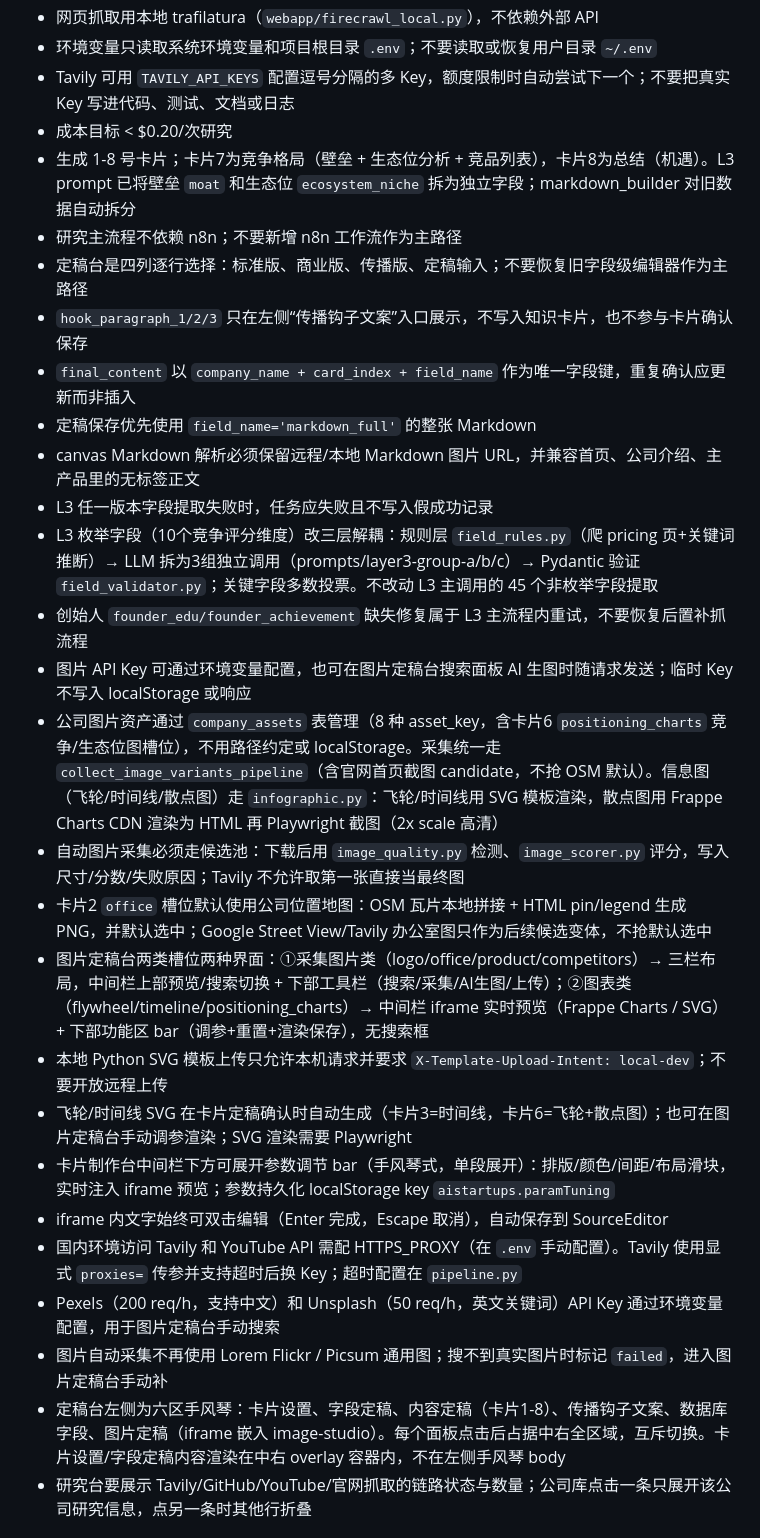
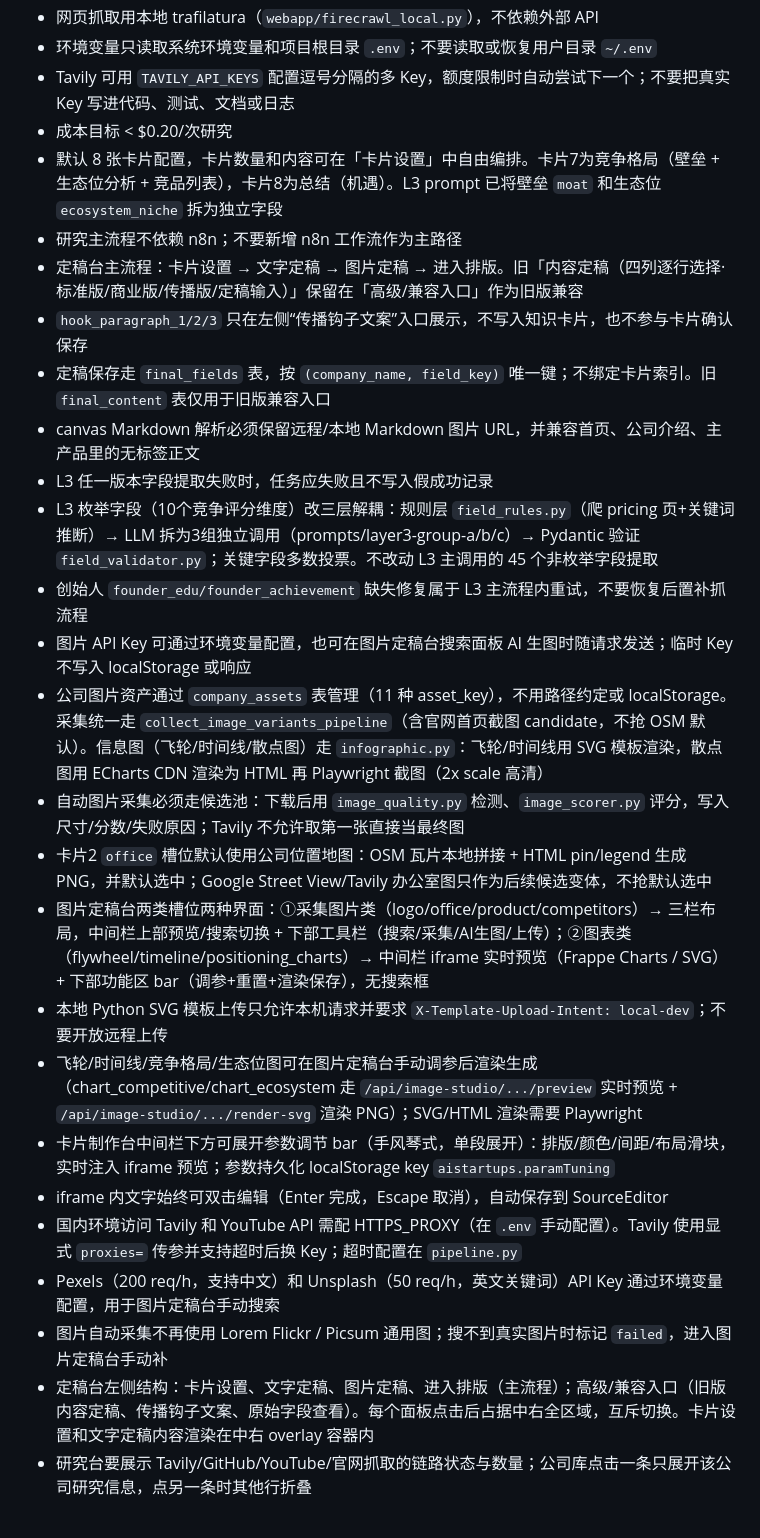
Before and after one commit to zbwnrepyd/GZHv2, a Markdown page: CLAUDE.md, the part around the change. Rendered like a GitHub page.

```diff
--- a/CLAUDE.md
+++ b/CLAUDE.md
@@ -66,29 +66,28 @@ sqlite3 db/assets_db.sqlite < db/init_assets_db.sql
 - 环境变量只读取系统环境变量和项目根目录 `.env`；不要读取或恢复用户目录 `~/.env`
 - Tavily 可用 `TAVILY_API_KEYS` 配置逗号分隔的多 Key，额度限制时自动尝试下一个；不要把真实 Key 写进代码、测试、文档或日志
 - 成本目标 < $0.20/次研究
-- 生成 1-8 号卡片；卡片7为竞争格局（壁垒 + 生态位分析 + 竞品列表），卡片8为总结（机遇）。L3 prompt 已将壁垒 `moat` 和生态位 `ecosystem_niche` 拆为独立字段；markdown_builder 对旧数据自动拆分
+- 默认 8 张卡片配置，卡片数量和内容可在「卡片设置」中自由编排。卡片7为竞争格局（壁垒 + 生态位分析 + 竞品列表），卡片8为总结（机遇）。L3 prompt 已将壁垒 `moat` 和生态位 `ecosystem_niche` 拆为独立字段
 - 研究主流程不依赖 n8n；不要新增 n8n 工作流作为主路径
-- 定稿台是四列逐行选择：标准版、商业版、传播版、定稿输入；不要恢复旧字段级编辑器作为主路径
+- 定稿台主流程：卡片设置 → 文字定稿 → 图片定稿 → 进入排版。旧「内容定稿（四列逐行选择·标准版/商业版/传播版/定稿输入）」保留在「高级/兼容入口」作为旧版兼容
 - `hook_paragraph_1/2/3` 只在左侧“传播钩子文案”入口展示，不写入知识卡片，也不参与卡片确认保存
-- `final_content` 以 `company_name + card_index + field_name` 作为唯一字段键，重复确认应更新而非插入
-- 定稿保存优先使用 `field_name='markdown_full'` 的整张 Markdown
+- 定稿保存走 `final_fields` 表，按 `(company_name, field_key)` 唯一键；不绑定卡片索引。旧 `final_content` 表仅用于旧版兼容入口
 - canvas Markdown 解析必须保留远程/本地 Markdown 图片 URL，并兼容首页、公司介绍、主产品里的无标签正文
 - L3 任一版本字段提取失败时，任务应失败且不写入假成功记录
 - L3 枚举字段（10个竞争评分维度）改三层解耦：规则层 `field_rules.py`（爬 pricing 页+关键词推断）→ LLM 拆为3组独立调用（prompts/layer3-group-a/b/c）→ Pydantic 验证 `field_validator.py`；关键字段多数投票。不改动 L3 主调用的 45 个非枚举字段提取
 - 创始人 `founder_edu/founder_achievement` 缺失修复属于 L3 主流程内重试，不要恢复后置补抓流程
 - 图片 API Key 可通过环境变量配置，也可在图片定稿台搜索面板 AI 生图时随请求发送；临时 Key 不写入 localStorage 或响应
-- 公司图片资产通过 `company_assets` 表管理（8 种 asset_key，含卡片6 `positioning_charts` 竞争/生态位图槽位），不用路径约定或 localStorage。采集统一走 `collect_image_variants_pipeline`（含官网首页截图 candidate，不抢 OSM 默认）。信息图（飞轮/时间线/散点图）走 `infographic.py`：飞轮/时间线用 SVG 模板渲染，散点图用 Frappe Charts CDN 渲染为 HTML 再 Playwright 截图（2x scale 高清）
+- 公司图片资产通过 `company_assets` 表管理（11 种 asset_key），不用路径约定或 localStorage。采集统一走 `collect_image_variants_pipeline`（含官网首页截图 candidate，不抢 OSM 默认）。信息图（飞轮/时间线/散点图）走 `infographic.py`：飞轮/时间线用 SVG 模板渲染，散点图用 ECharts CDN 渲染为 HTML 再 Playwright 截图（2x scale 高清）
 - 自动图片采集必须走候选池：下载后用 `image_quality.py` 检测、`image_scorer.py` 评分，写入尺寸/分数/失败原因；Tavily 不允许取第一张直接当最终图
 - 卡片2 `office` 槽位默认使用公司位置地图：OSM 瓦片本地拼接 + HTML pin/legend 生成 PNG，并默认选中；Google Street View/Tavily 办公室图只作为后续候选变体，不抢默认选中
 - 图片定稿台两类槽位两种界面：①采集图片类（logo/office/product/competitors）→ 三栏布局，中间栏上部预览/搜索切换 + 下部工具栏（搜索/采集/AI生图/上传）；②图表类（flywheel/timeline/positioning_charts）→ 中间栏 iframe 实时预览（Frappe Charts / SVG）+ 下部功能区 bar（调参+重置+渲染保存），无搜索框
 - 本地 Python SVG 模板上传只允许本机请求并要求 `X-Template-Upload-Intent: local-dev`；不要开放远程上传
-- 飞轮/时间线 SVG 在卡片定稿确认时自动生成（卡片3=时间线，卡片6=飞轮+散点图）；也可在图片定稿台手动调参渲染；SVG 渲染需要 Playwright
+- 飞轮/时间线/竞争格局/生态位图可在图片定稿台手动调参后渲染生成（chart_competitive/chart_ecosystem 走 `/api/image-studio/.../preview` 实时预览 + `/api/image-studio/.../render-svg` 渲染 PNG）；SVG/HTML 渲染需要 Playwright
 - 卡片制作台中间栏下方可展开参数调节 bar（手风琴式，单段展开）：排版/颜色/间距/布局滑块，实时注入 iframe 预览；参数持久化 localStorage key `aistartups.paramTuning`
 - iframe 内文字始终可双击编辑（Enter 完成，Escape 取消），自动保存到 SourceEditor
 - 国内环境访问 Tavily 和 YouTube API 需配 HTTPS_PROXY（在 `.env` 手动配置）。Tavily 使用显式 `proxies=` 传参并支持超时后换 Key；超时配置在 `pipeline.py`
 - Pexels（200 req/h，支持中文）和 Unsplash（50 req/h，英文关键词）API Key 通过环境变量配置，用于图片定稿台手动搜索
 - 图片自动采集不再使用 Lorem Flickr / Picsum 通用图；搜不到真实图片时标记 `failed`，进入图片定稿台手动补
-- 定稿台左侧为六区手风琴：卡片设置、字段定稿、内容定稿（卡片1-8）、传播钩子文案、数据库字段、图片定稿（iframe 嵌入 image-studio）。每个面板点击后占据中右全区域，互斥切换。卡片设置/字段定稿内容渲染在中右 overlay 容器内，不在左侧手风琴 body
+- 定稿台左侧结构：卡片设置、文字定稿、图片定稿、进入排版（主流程）；高级/兼容入口（旧版内容定稿、传播钩子文案、原始字段查看）。每个面板点击后占据中右全区域，互斥切换。卡片设置和文字定稿内容渲染在中右 overlay 容器内
 - 研究台要展示 Tavily/GitHub/YouTube/官网抓取的链路状态与数量；公司库点击一条只展开该公司研究信息，点另一条时其他行折叠
 
 ## 参考
```
Also changed, not shown: AGENTS.md (+6 -7 lines), README.md (+3 -3 lines).
